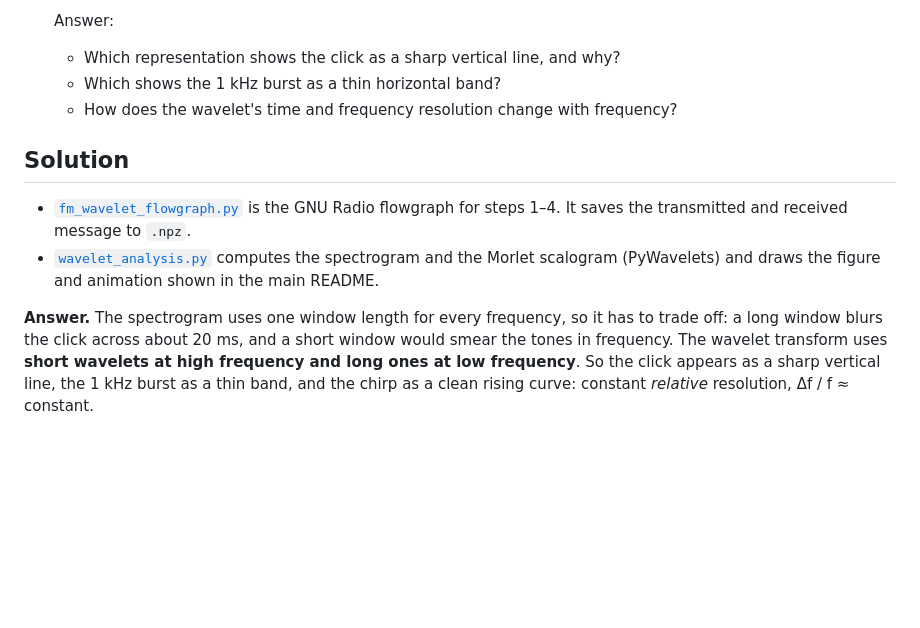
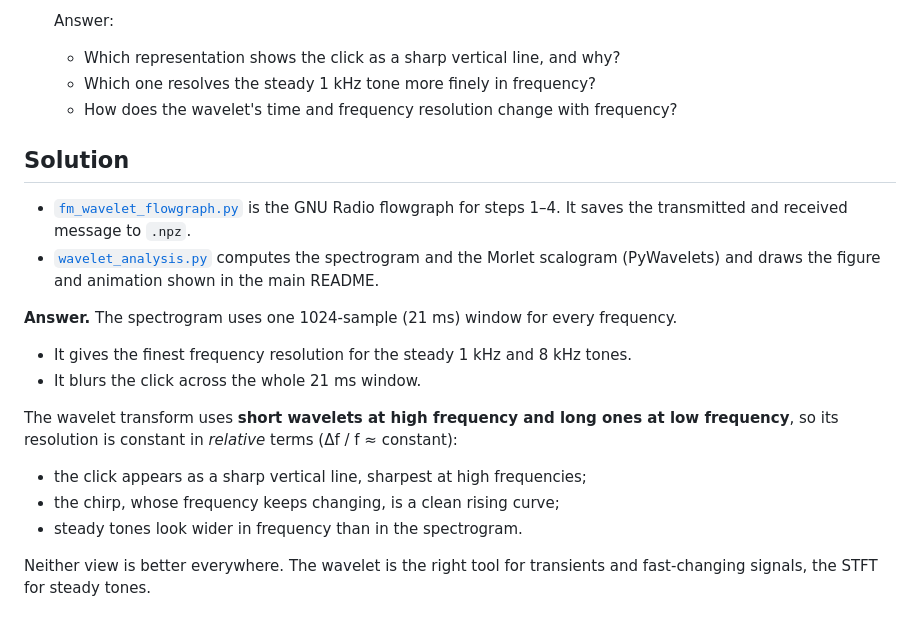
Before and after one commit to krunalvaghela1262-eng/GNURADIO-COMMS-LAB, a Markdown page: labs/extra_wavelet_time_frequency/README.md, the part around the change. Rendered like a GitHub page; blank space fills up the shorter version.

```diff
--- a/labs/extra_wavelet_time_frequency/README.md
+++ b/labs/extra_wavelet_time_frequency/README.md
@@ -19,7 +19,7 @@ A Fourier spectrum tells you **which** frequencies are present, but not **when**
 
    Answer:
    - Which representation shows the click as a sharp vertical line, and why?
-   - Which shows the 1 kHz burst as a thin horizontal band?
+   - Which one resolves the steady 1 kHz tone more finely in frequency?
    - How does the wavelet's time and frequency resolution change with frequency?
 
 ## Solution
@@ -27,4 +27,13 @@ A Fourier spectrum tells you **which** frequencies are present, but not **when**
 - [`fm_wavelet_flowgraph.py`](fm_wavelet_flowgraph.py) is the GNU Radio flowgraph for steps 1–4. It saves the transmitted and received message to `.npz`.
 - [`wavelet_analysis.py`](wavelet_analysis.py) computes the spectrogram and the Morlet scalogram (PyWavelets) and draws the figure and animation shown in the main README.
 
-**Answer.** The spectrogram uses one window length for every frequency, so it has to trade off: a long window blurs the click across about 20 ms, and a short window would smear the tones in frequency. The wavelet transform uses **short wavelets at high frequency and long ones at low frequency**. So the click appears as a sharp vertical line, the 1 kHz burst as a thin band, and the chirp as a clean rising curve: constant *relative* resolution, Δf / f ≈ constant.
+**Answer.** The spectrogram uses one 1024-sample (21 ms) window for every frequency.
+- It gives the finest frequency resolution for the steady 1 kHz and 8 kHz tones.
+- It blurs the click across the whole 21 ms window.
+
+The wavelet transform uses **short wavelets at high frequency and long ones at low frequency**, so its resolution is constant in *relative* terms (Δf / f ≈ constant):
+- the click appears as a sharp vertical line, sharpest at high frequencies;
+- the chirp, whose frequency keeps changing, is a clean rising curve;
+- steady tones look wider in frequency than in the spectrogram.
+
+Neither view is better everywhere. The wavelet is the right tool for transients and fast-changing signals, the STFT for steady tones.
```
Also changed, not shown: README.md (+14 -34 lines), docs/figures/multipath_text.png (deleted), docs/figures/nonlinearity.gif (added), docs/figures/nonlinearity.png (deleted), docs/figures/rolloff.gif (added), docs/figures/rolloff.png (deleted), docs/figures/wavelet_vs_stft.png, 2 other files.
